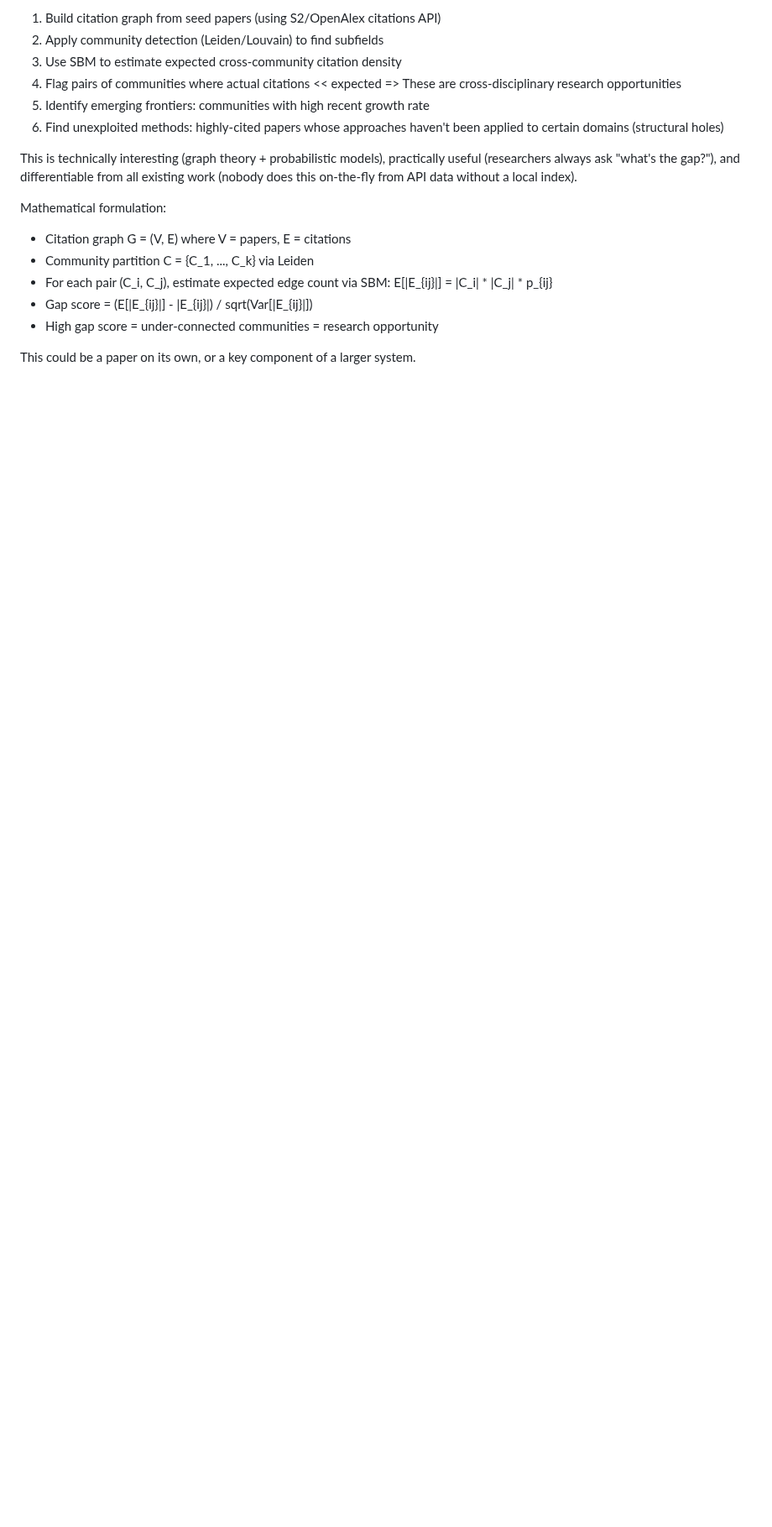
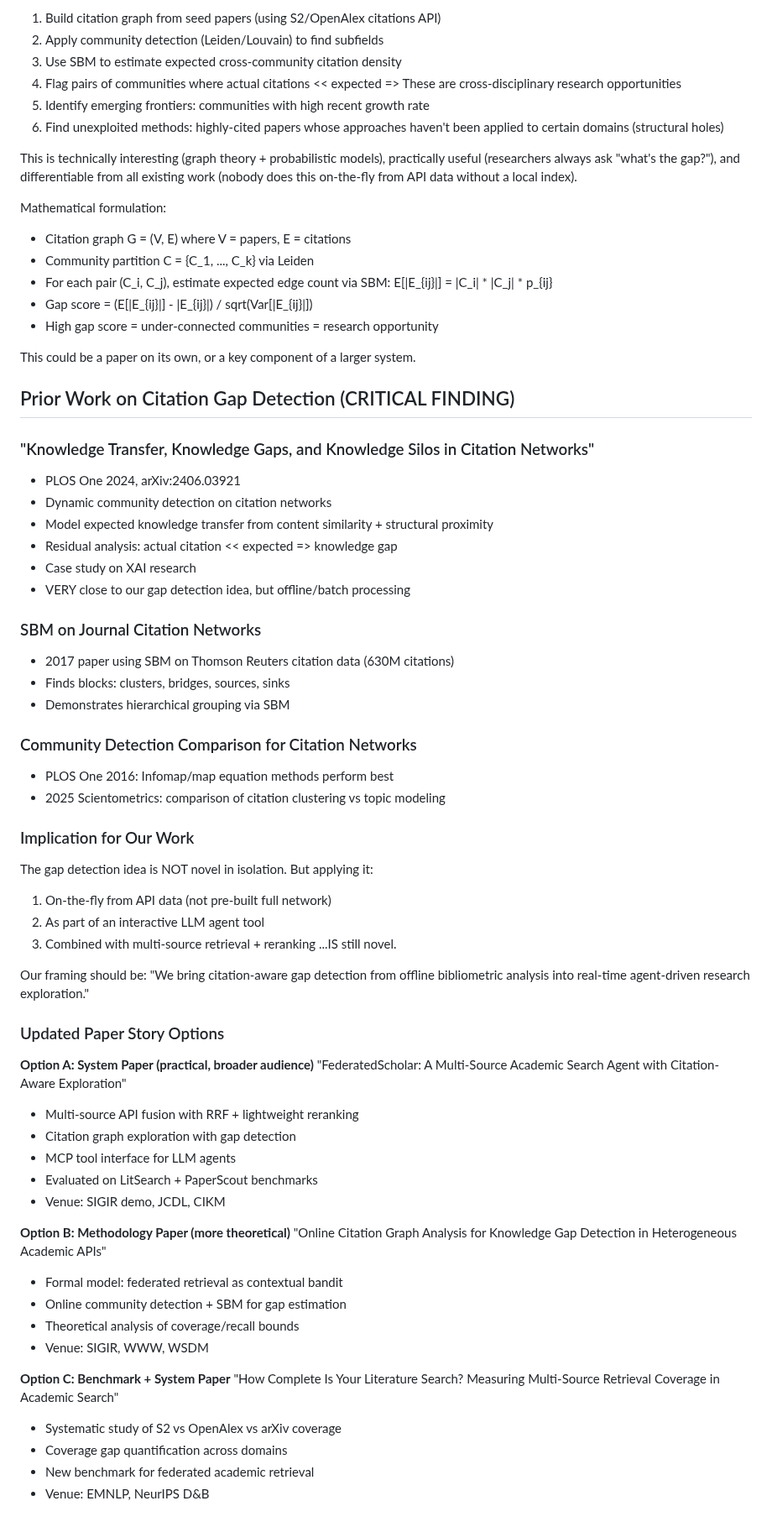
Before and after one commit to Liyux3/scholar-mcp, a Markdown page: .claude/research_notes.md, the part around the change. Shown at 84% size. Rendered like a GitHub page; blank space fills up the shorter version.

Commit message:
research: found prior work on citation gap detection, refined paper positioning

```diff
--- a/.claude/research_notes.md
+++ b/.claude/research_notes.md
@@ -387,3 +387,60 @@ Mathematical formulation:
 - High gap score = under-connected communities = research opportunity
 
 This could be a paper on its own, or a key component of a larger system.
+
+## Prior Work on Citation Gap Detection (CRITICAL FINDING)
+
+### "Knowledge Transfer, Knowledge Gaps, and Knowledge Silos in Citation Networks"
+- PLOS One 2024, arXiv:2406.03921
+- Dynamic community detection on citation networks
+- Model expected knowledge transfer from content similarity + structural proximity
+- Residual analysis: actual citation << expected => knowledge gap
+- Case study on XAI research
+- VERY close to our gap detection idea, but offline/batch processing
+
+### SBM on Journal Citation Networks
+- 2017 paper using SBM on Thomson Reuters citation data (630M citations)
+- Finds blocks: clusters, bridges, sources, sinks
+- Demonstrates hierarchical grouping via SBM
+
+### Community Detection Comparison for Citation Networks
+- PLOS One 2016: Infomap/map equation methods perform best
+- 2025 Scientometrics: comparison of citation clustering vs topic modeling
+
+### Implication for Our Work
+The gap detection idea is NOT novel in isolation. But applying it:
+1. On-the-fly from API data (not pre-built full network)
+2. As part of an interactive LLM agent tool
+3. Combined with multi-source retrieval + reranking
+...IS still novel.
+
+Our framing should be:
+"We bring citation-aware gap detection from offline bibliometric analysis
+into real-time agent-driven research exploration."
+
+### Updated Paper Story Options
+
+**Option A: System Paper (practical, broader audience)**
+"FederatedScholar: A Multi-Source Academic Search Agent with
+Citation-Aware Exploration"
+- Multi-source API fusion with RRF + lightweight reranking
+- Citation graph exploration with gap detection
+- MCP tool interface for LLM agents
+- Evaluated on LitSearch + PaperScout benchmarks
+- Venue: SIGIR demo, JCDL, CIKM
+
+**Option B: Methodology Paper (more theoretical)**
+"Online Citation Graph Analysis for Knowledge Gap Detection
+in Heterogeneous Academic APIs"
+- Formal model: federated retrieval as contextual bandit
+- Online community detection + SBM for gap estimation
+- Theoretical analysis of coverage/recall bounds
+- Venue: SIGIR, WWW, WSDM
+
+**Option C: Benchmark + System Paper**
+"How Complete Is Your Literature Search? Measuring Multi-Source
+Retrieval Coverage in Academic Search"
+- Systematic study of S2 vs OpenAlex vs arXiv coverage
+- Coverage gap quantification across domains
+- New benchmark for federated academic retrieval
+- Venue: EMNLP, NeurIPS D&B
```
